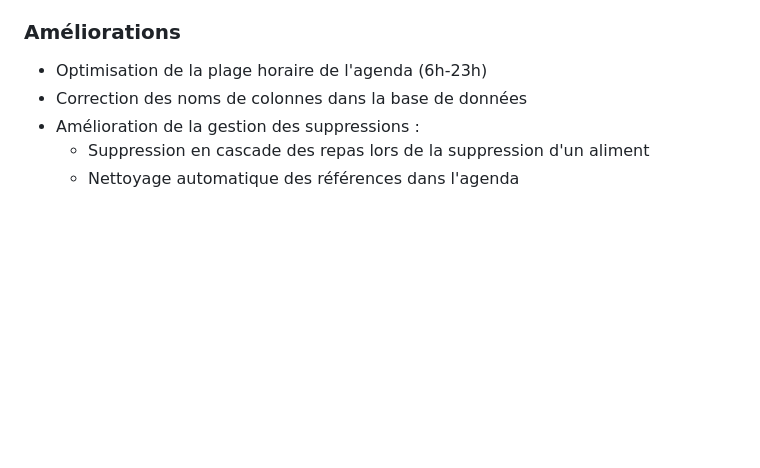
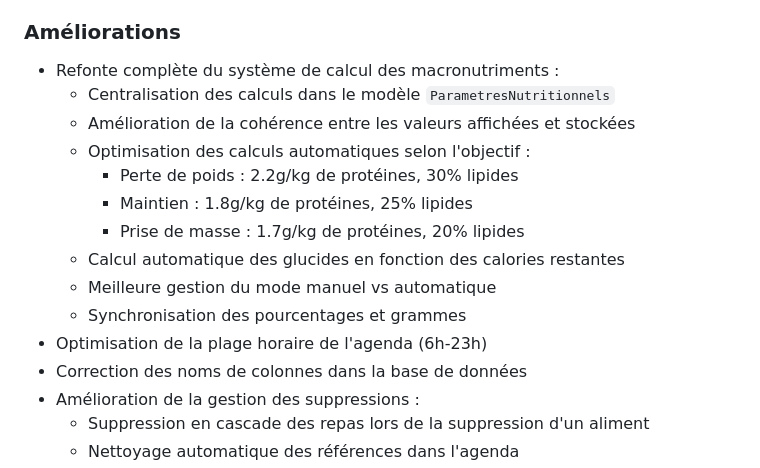
Before and after one commit to YohanF1245/pigeon_nutrition_apk, a Markdown page: CHANGELOG.MD, the part around the change. Drawn GitHub-style; blank space fills up the shorter version.

Commit message:
docs(changelog): ajout refonte calculs macros
- Documentation des nouvelles formules\n- Détail des améliorations apportées\n- Valeurs de référence par objectif

```diff
--- a/CHANGELOG.MD
+++ b/CHANGELOG.MD
@@ -56,6 +56,16 @@ et ce projet adhère au [Semantic Versioning](https://semver.org/spec/v2.0.0.htm
   - Refactoring pour garantir la synchronisation des labels Y avec la grille, quel que soit le scroll.
 
 ### Améliorations
+- Refonte complète du système de calcul des macronutriments :
+  - Centralisation des calculs dans le modèle `ParametresNutritionnels`
+  - Amélioration de la cohérence entre les valeurs affichées et stockées
+  - Optimisation des calculs automatiques selon l'objectif :
+    - Perte de poids : 2.2g/kg de protéines, 30% lipides
+    - Maintien : 1.8g/kg de protéines, 25% lipides
+    - Prise de masse : 1.7g/kg de protéines, 20% lipides
+  - Calcul automatique des glucides en fonction des calories restantes
+  - Meilleure gestion du mode manuel vs automatique
+  - Synchronisation des pourcentages et grammes
 - Optimisation de la plage horaire de l'agenda (6h-23h)
 - Correction des noms de colonnes dans la base de données
 - Amélioration de la gestion des suppressions :
```
